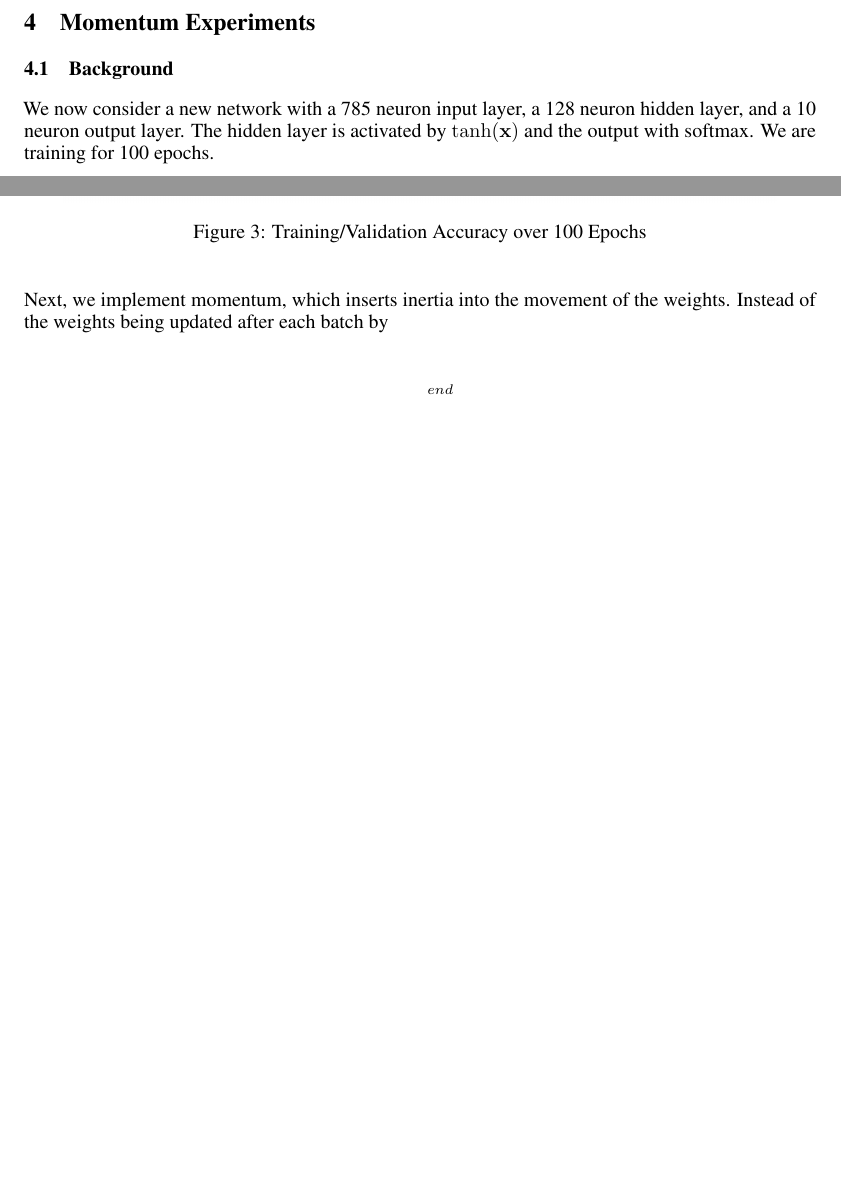
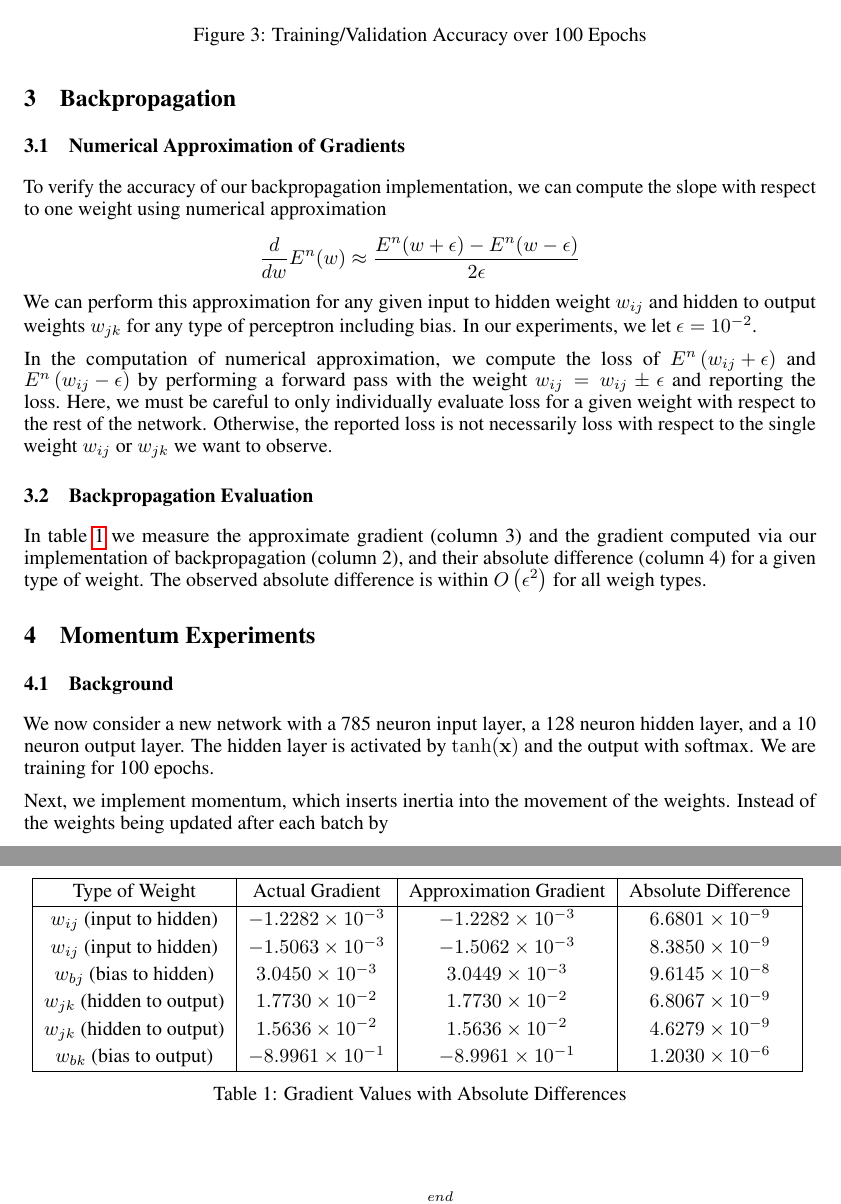
Before and after one commit to nathom/numpy-fcn, a LaTeX paper (writeup/pa1-writeup.tex, which reads writeup/sections/backprop.tex, writeup/sections/softmax.tex): two parts of pages 3 and 4 of 7 before the commit and two parts of pages 4 and 5 of 8 after it, joined at a grey line, cut so that both start at the same text, the shorter picture padded with empty space. Compiled offline with pdfLaTeX.

Commit message:
Gradient approximation section of writeup

```diff
--- a/writeup/sections/backprop.tex
+++ b/writeup/sections/backprop.tex
@@ -1 +1,45 @@
 \section{Backpropagation}
+
+\subsection{Numerical Approximation of Gradients}
+To verify the accuracy of our backpropagation implementation, we can compute the
+slope with respect to one weight using numerical approximation
+\begin{equation*}
+	\frac{d}{d w} E^n(w) \approx \frac{E^n(w+\epsilon)-E^n(w-\epsilon)}{2 \epsilon}
+\end{equation*}
+We can perform this approximation for any given input to hidden weight $w_{ij}$
+and hidden to output weights $w_{jk}$ for any type of perceptron including bias.
+In our experiments, we let $\epsilon = 10^{-2}$.
+
+In the computation of numerical approximation, we compute the loss of $E^n\left(
+	w_{ij} + \epsilon \right) $ and $E^n\left( w_{ij} - \epsilon \right) $ by
+performing a forward pass with the weight $w_{ij} = w_{ij} \pm \epsilon$ and
+reporting the loss. Here, we must be careful to only individually evaluate
+loss for a given weight with respect to the rest of the network. Otherwise,
+the reported loss is not necessarily loss with respect to the single weight
+$w_{ij}$ or $w_{jk}$ we want to observe.
+
+\subsection{Backpropagation Evaluation}
+In table~\ref{tab:gradient_table} we measure the approximate gradient (column 3)
+and the gradient computed via our implementation of backpropagation (column 2),
+and their absolute difference (column 4) for a given type of weight. The
+observed absolute difference is within $O\left( \epsilon^2 \right)$ for all
+weigh types.
+\begin{table}
+	\renewcommand{\arraystretch}{1.25}
+	\centering
+	\begin{tabular}{|c|c|c|c|}
+		\hline
+		Type of Weight              & Actual Gradient          & Approximation Gradient   & Absolute Difference     \\
+		\hline
+		$w_{ij}$ (input to hidden)  & $-1.2282 \times 10^{-3}$ & $-1.2282 \times 10^{-3}$ & $6.6801 \times 10^{-9}$ \\
+		$w_{ij}$ (input to hidden)  & $-1.5063 \times 10^{-3}$ & $-1.5062 \times 10^{-3}$ & $8.3850 \times 10^{-9}$ \\
+		$w_{bj}$ (bias to hidden)   & $3.0450 \times 10^{-3}$  & $3.0449 \times 10^{-3}$  & $9.6145 \times 10^{-8}$ \\
+		$w_{jk}$ (hidden to output) & $1.7730 \times 10^{-2}$  & $1.7730 \times 10^{-2}$  & $6.8067 \times 10^{-9}$ \\
+		$w_{jk}$ (hidden to output) & $1.5636 \times 10^{-2}$  & $1.5636 \times 10^{-2}$  & $4.6279 \times 10^{-9}$ \\
+		$w_{bk}$ (bias to output)   & $-8.9961 \times 10^{-1}$ & $-8.9961 \times 10^{-1}$ & $1.2030 \times 10^{-6}$ \\
+		\hline
+	\end{tabular}
+	\vspace{0.25cm}
+	\caption{Gradient Values with Absolute Differences}
+	\label{tab:gradient_table}
+\end{table}
--- a/writeup/sections/softmax.tex
+++ b/writeup/sections/softmax.tex
@@ -72,6 +72,7 @@ validation accuracy versus epochs.
 
 \begin{figure}[!ht]
 	\centering
-	\includegraphics[width=0.9\textwidth]{./images/acc.png}
+	\label{fig:acc}
+	\includegraphics[width=1.0\textwidth]{./images/acc.png}
 	\caption{Training/Validation Accuracy over 100 Epochs}
 \end{figure}
```
Also changed, not shown: writeup/images/acc.png, writeup/images/loss.png, writeup/sections/softmax.tex (11 more changed lines).
